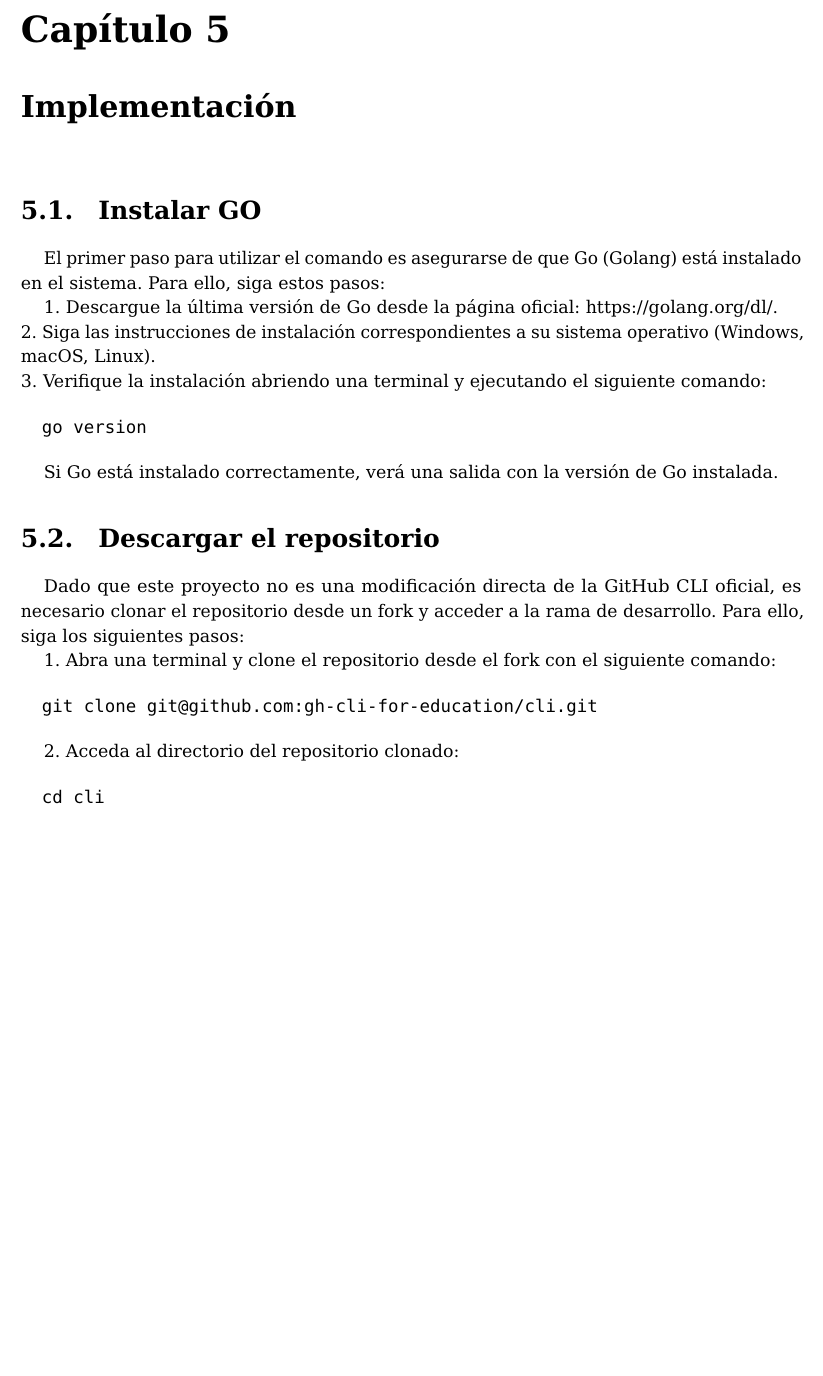
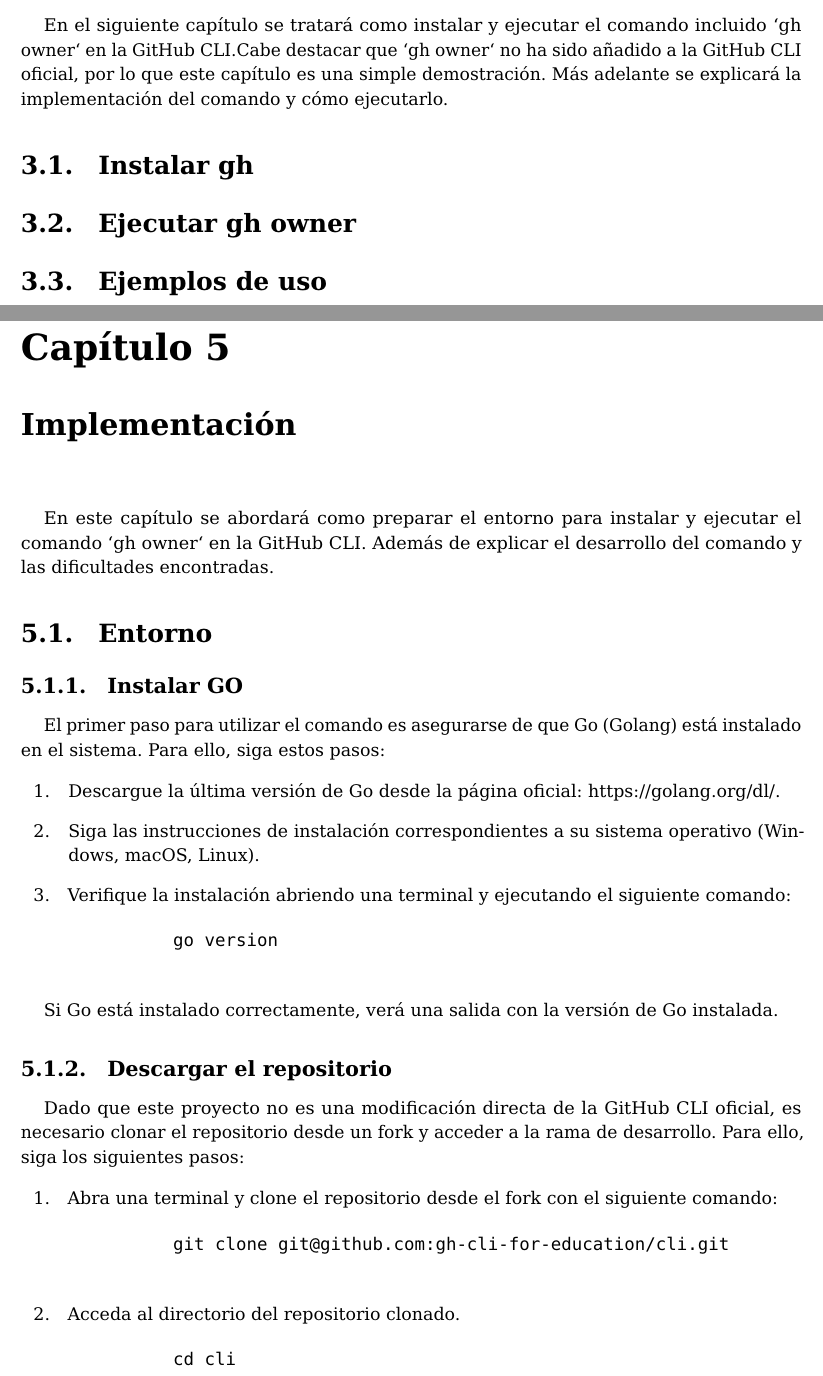
Before and after one commit to gh-cli-for-education/TFG-2324-diego-perez-garcia, a LaTeX document (memtfg.tex, which reads implementation.tex, use.tex): part of page 16 of 25 before the commit and two parts of pages 14 and 16 of 25 after it, the two joined at a grey line, cut at the place of the change, the shorter picture padded with empty space. Compiled offline with pdfLaTeX.

Commit message:
chore: Update installation instructions and fix formatting in implementation.tex

```diff
--- a/implementation.tex
+++ b/implementation.tex
@@ -1,29 +1,30 @@
+En este capítulo se abordará como preparar el entorno para instalar y ejecutar el comando `gh owner` en la GitHub CLI. Además de explicar el desarrollo del comando y las dificultades encontradas.
 
-\section{Instalar GO}
+\section{Entorno}
+\subsection{Instalar GO}
 El primer paso para utilizar el comando es asegurarse de que Go (Golang) está instalado en el sistema. Para ello, siga estos pasos:
 
-1. Descargue la última versión de Go desde la página oficial: https://golang.org/dl/. \\
-2. Siga las instrucciones de instalación correspondientes a su sistema operativo (Windows, macOS, Linux). \\
-3. Verifique la instalación abriendo una terminal y ejecutando el siguiente comando:
-
+\begin{enumerate}
+  \item Descargue la última versión de Go desde la página oficial: https://golang.org/dl/.
+  \item Siga las instrucciones de instalación correspondientes a su sistema operativo (Windows, macOS, Linux).
+  \item Verifique la instalación abriendo una terminal y ejecutando el siguiente comando:
         \begin{verbatim}
           go version
         \end{verbatim}
+\end{enumerate}
 
 Si Go está instalado correctamente, verá una salida con la versión de Go instalada.
 
-\section{Descargar el repositorio}
+\subsection{Descargar el repositorio}
 
 Dado que este proyecto no es una modificación directa de la GitHub CLI oficial, es necesario clonar el repositorio desde un fork y acceder a la rama de desarrollo. Para ello, siga los siguientes pasos:
 
-1. Abra una terminal y clone el repositorio desde el fork con el siguiente comando:
-
+\begin{enumerate}
+  \item Abra una terminal y clone el repositorio desde el fork con el siguiente comando:
         \begin{verbatim}
           git clone git@github.com:gh-cli-for-education/cli.git
         \end{verbatim}
-
-2. Acceda al directorio del repositorio clonado:
-
+  \item Acceda al directorio del repositorio clonado.
         \begin{verbatim}
           cd cli
         \end{verbatim}
--- /dev/null
+++ b/use.tex
@@ -0,0 +1,7 @@
+En el siguiente capítulo se tratará como instalar y ejecutar el comando incluido `gh owner` en la GitHub CLI.Cabe destacar que `gh owner` no ha sido añadido a la GitHub CLI oficial, por lo que este capítulo es una simple demostración. Más adelante se explicará la implementación del comando y cómo ejecutarlo.
+
+\section{Instalar gh}
+
+\section{Ejecutar gh owner}
+
+\section{Ejemplos de uso}
```
Also changed, not shown: implementation.tex (25 more changed lines). Lines whose indentation alone changed are shown as unchanged.
